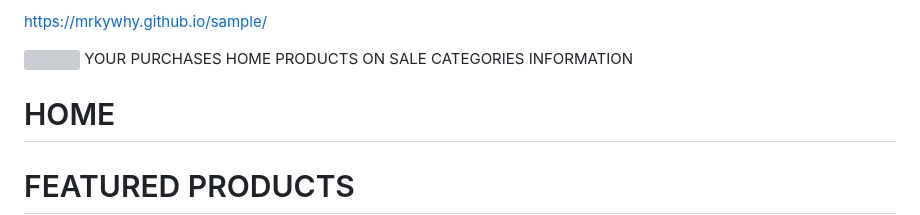
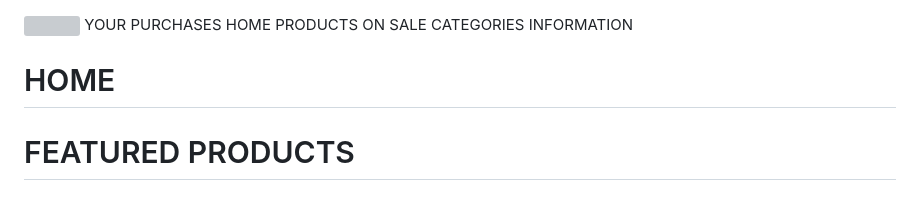
Before and after one commit to mrkywhy/sample, a Markdown page: README.md, the part around the change. GitHub-like rendering; grey boxes are pictures that could not be loaded.

```diff
--- a/README.md
+++ b/README.md
@@ -1,4 +1,3 @@
-https://mrkywhy.github.io/sample/
 <html>
     <head>
         <title>COMPUTER STORE</title>
```
